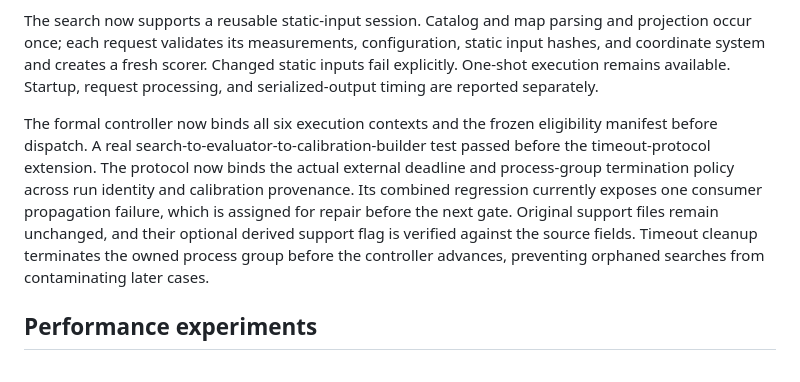
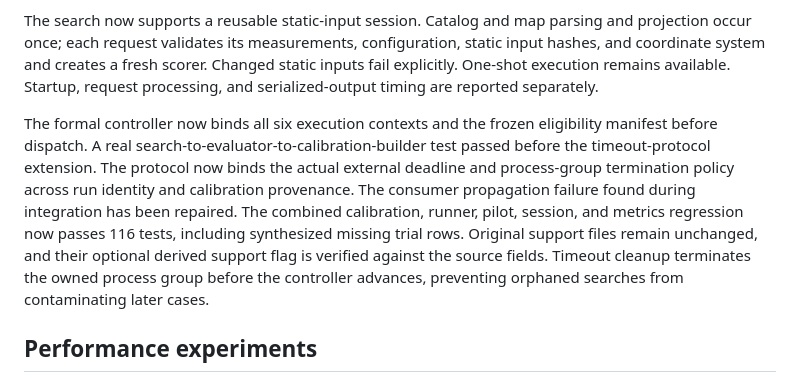
Before and after one commit to j-vaught/bearing-only-maritime-localization, a Markdown page: docs/accuracy-progress-2026-10-26.md, the part around the change. Drawn GitHub-style.

Commit message:
Record passing timeout protocol integration regression
Update the progress record after preserving the verified protocol digest in every calibration trial row, including synthesized missing stress outcomes.

Validation. The combined A24/A26/pilot/A33/A35/A38 regression passed all 116 tests; owned Ruff, type, and diff checks passed. The earlier integration failure remains documented in its preceding commit and is now resolved. No scoring or eligibility thresholds changed.

```diff
--- a/docs/accuracy-progress-2026-10-26.md
+++ b/docs/accuracy-progress-2026-10-26.md
@@ -14,7 +14,7 @@ Actual hardware checks passed the one-, two-, and four-device session selection
 
 The search now supports a reusable static-input session. Catalog and map parsing and projection occur once; each request validates its measurements, configuration, static input hashes, and coordinate system and creates a fresh scorer. Changed static inputs fail explicitly. One-shot execution remains available. Startup, request processing, and serialized-output timing are reported separately.
 
-The formal controller now binds all six execution contexts and the frozen eligibility manifest before dispatch. A real search-to-evaluator-to-calibration-builder test passed before the timeout-protocol extension. The protocol now binds the actual external deadline and process-group termination policy across run identity and calibration provenance. Its combined regression currently exposes one consumer propagation failure, which is assigned for repair before the next gate. Original support files remain unchanged, and their optional derived support flag is verified against the source fields. Timeout cleanup terminates the owned process group before the controller advances, preventing orphaned searches from contaminating later cases.
+The formal controller now binds all six execution contexts and the frozen eligibility manifest before dispatch. A real search-to-evaluator-to-calibration-builder test passed before the timeout-protocol extension. The protocol now binds the actual external deadline and process-group termination policy across run identity and calibration provenance. The consumer propagation failure found during integration has been repaired. The combined calibration, runner, pilot, session, and metrics regression now passes 116 tests, including synthesized missing trial rows. Original support files remain unchanged, and their optional derived support flag is verified against the source fields. Timeout cleanup terminates the owned process group before the controller advances, preventing orphaned searches from contaminating later cases.
 
 ## Performance experiments
 
```
